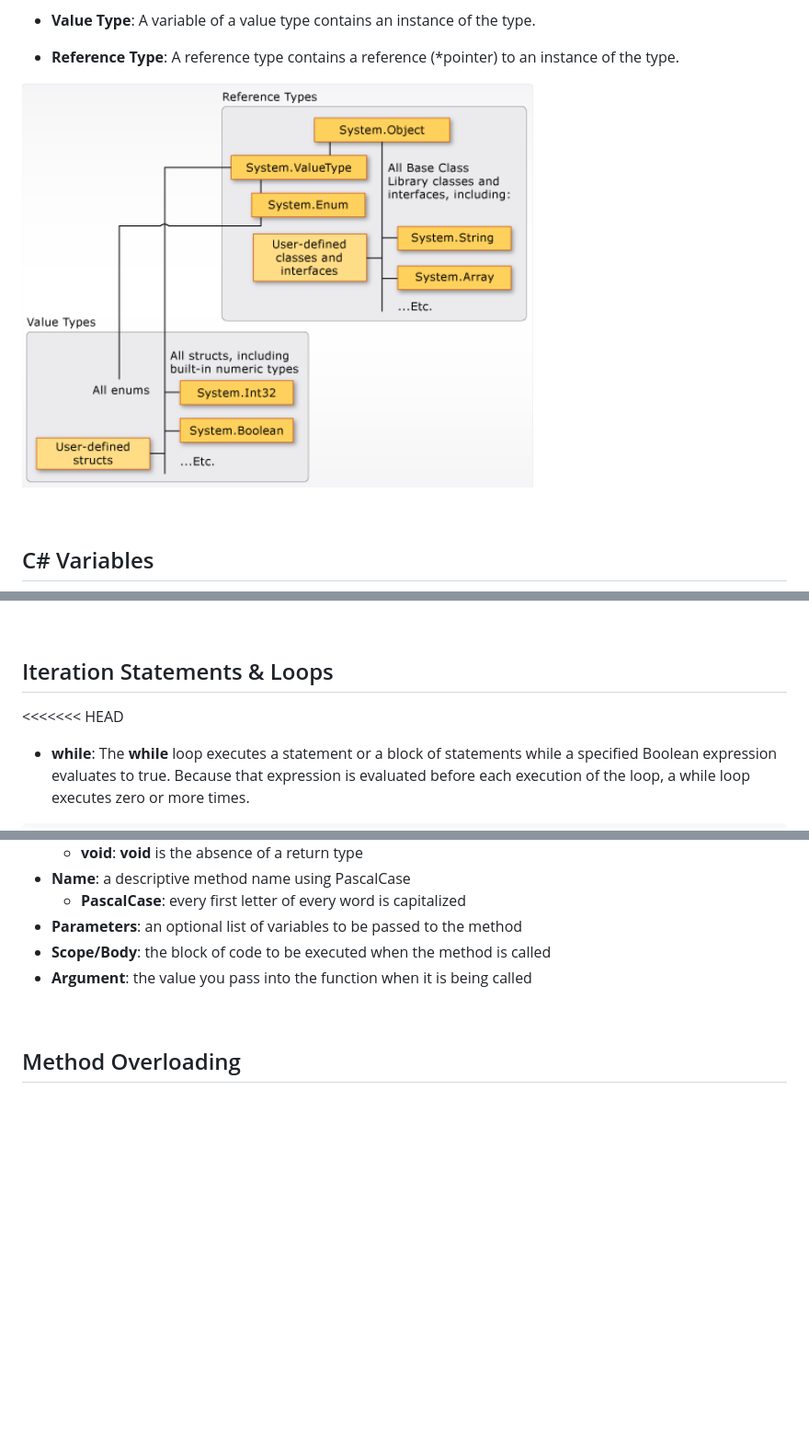
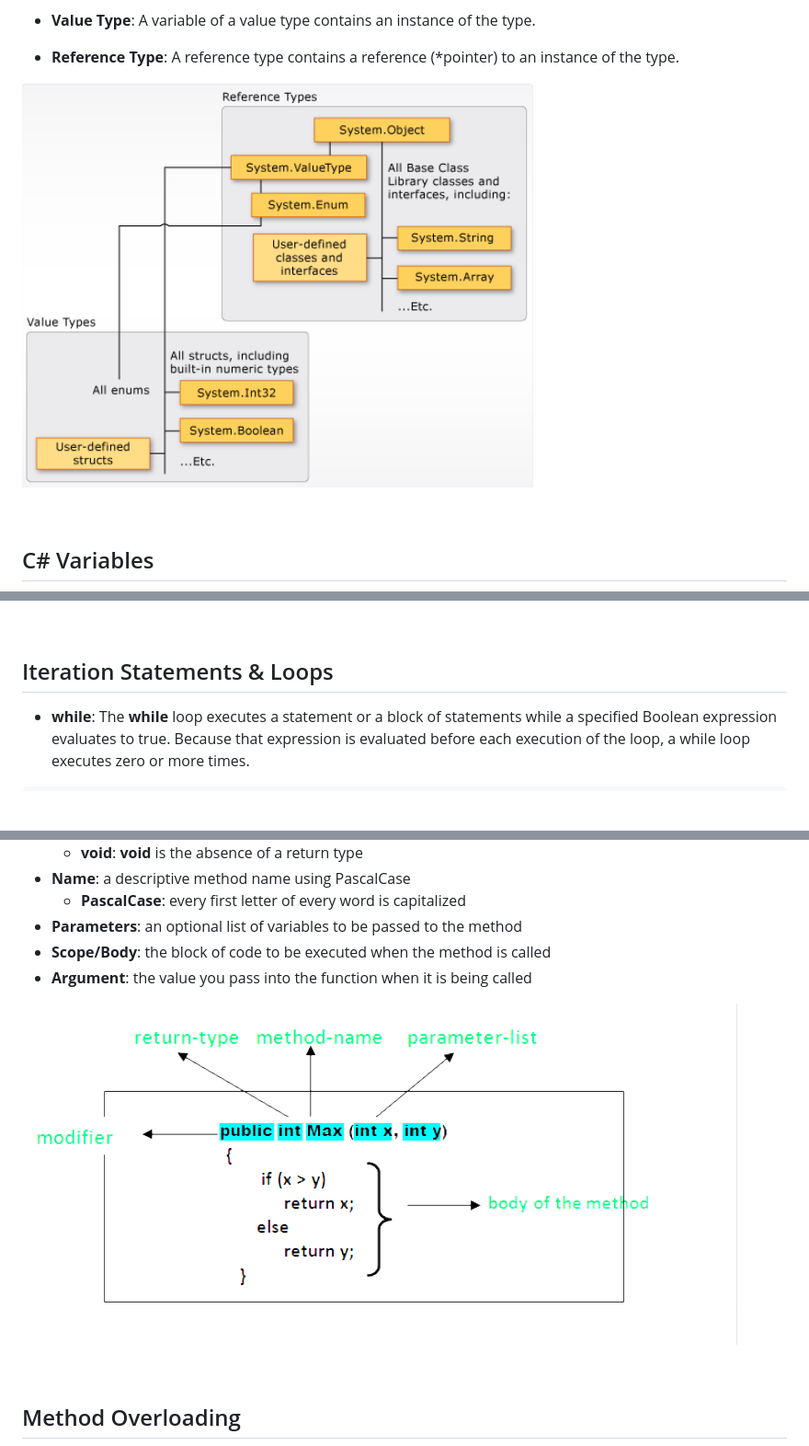
Before and after one commit to johndward01/CSharp_Software_Development_Review, a Markdown page: C#_Review.md, 3 parts joined by grey strips. Shown: that part at 92% size. Drawn GitHub-style; pictures changed too: img/5PartsOfMethods.png (added); blank space fills up the shorter version.

Commit message:
stopping point: method overloading

````diff
--- a/C#_Review.md
+++ b/C#_Review.md
@@ -86,8 +86,7 @@ C# is a strongly AND statically typed object-oriented programming language.
 *   **Value Type**: A variable of a value type contains an instance of the type.
 *   **Reference Type**: A reference type contains a reference (*pointer) to an instance of the type.
 
-
-![alt_text](CSharp_Data-Types.png)
+![alt_text](img/CSharp_Data-Types.png)
 
 <br>
 
@@ -355,7 +354,6 @@ var z = new List<int>(); // var -> List<int>
 
 ## Iteration Statements & Loops
 
-<<<<<<< HEAD
 *   **while**: The **while** loop executes a statement or a block of statements while a specified Boolean expression evaluates to true. Because that expression is evaluated before each execution of the loop, a while loop executes zero or more times.
 ```cs
 int counter = 5;
@@ -430,6 +427,8 @@ foreach (var num in myList)
 *   **Parameters**: an optional list of variables to be passed to the method
 *   **Scope/Body**: the block of code to be executed when the method is called
 *   **Argument**: the value you pass into the function when it is being called
+
+![alt_text](img/5PartsOfMethods.png)
 
 <br>
 
````
Also changed, not shown: other parts of C#_Review.md (+0 -1 lines), img/CSharp_Data-Types.png (renamed from CSharp_Data-Types.png).
